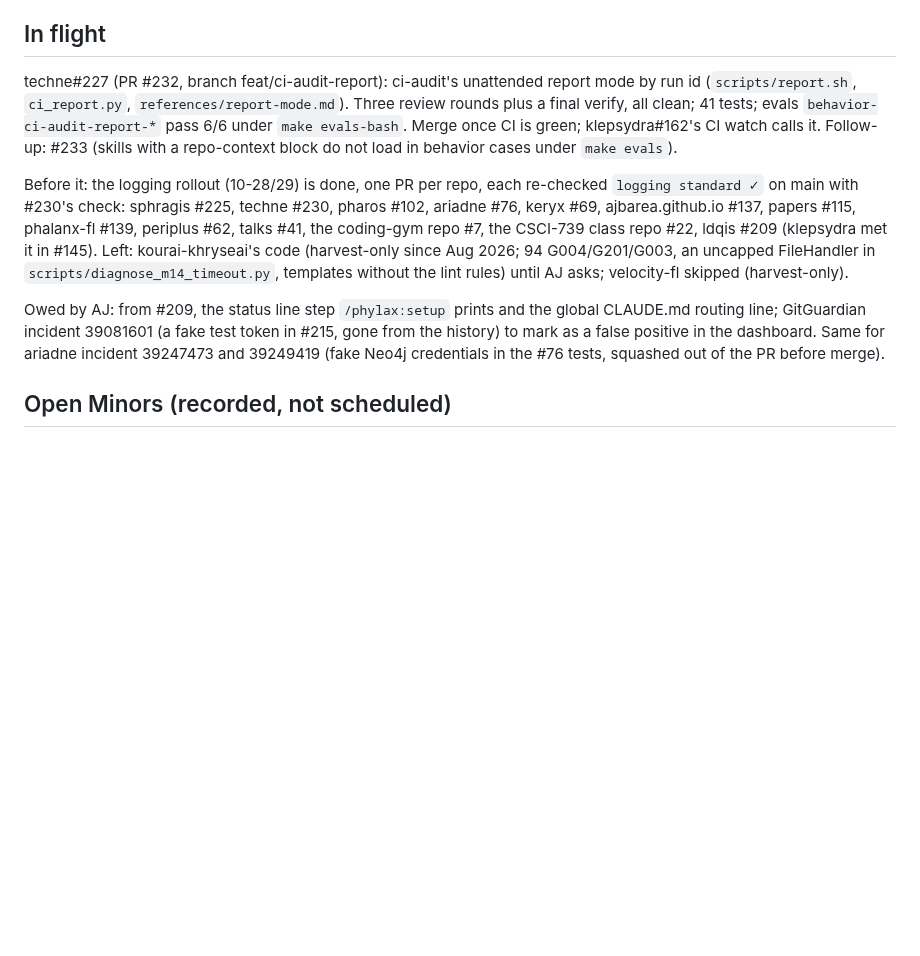
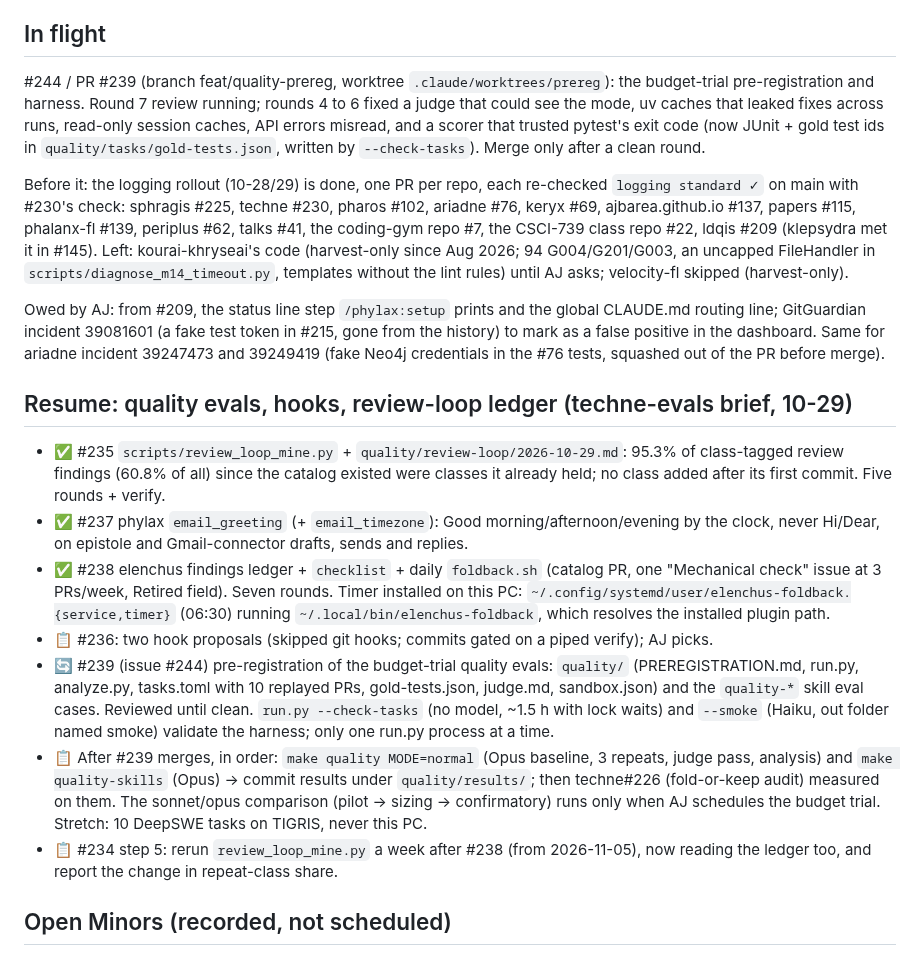
Before and after one commit to ajbarea/techne, a Markdown page: IMPL.md, the part around the change. GitHub-like rendering; blank space fills up the shorter version.

Commit message:
docs(elenchus): a fold-back launcher that survives plugin updates; resume state (#246)
* docs(elenchus): the fold-back timer runs a launcher that finds the installed plugin; resume state

* docs(impl): resume state for the quality-evals work

* docs(elenchus): the launcher snippet starts with its shebang

```diff
--- a/IMPL.md
+++ b/IMPL.md
@@ -6,11 +6,11 @@ moves to its dated Shipped log. Over ~50 lines means something referential crept
 
 ## In flight
 
-techne#227 (PR #232, branch feat/ci-audit-report): ci-audit's unattended report mode by run id
-(`scripts/report.sh`, `ci_report.py`, `references/report-mode.md`). Three review rounds plus a
-final verify, all clean; 41 tests; evals `behavior-ci-audit-report-*` pass 6/6 under
-`make evals-bash`. Merge once CI is green; klepsydra#162's CI watch calls it. Follow-up: #233
-(skills with a repo-context block do not load in behavior cases under `make evals`).
+#244 / PR #239 (branch feat/quality-prereg, worktree `.claude/worktrees/prereg`): the
+budget-trial pre-registration and harness. Round 7 review running; rounds 4 to 6 fixed a judge
+that could see the mode, uv caches that leaked fixes across runs, read-only session caches,
+API errors misread, and a scorer that trusted pytest's exit code (now JUnit + gold test ids in
+`quality/tasks/gold-tests.json`, written by `--check-tasks`). Merge only after a clean round.
 
 Before it: the logging rollout (10-28/29) is done, one PR per repo, each re-checked `logging standard ✓`
 on main with #230's check: sphragis #225, techne #230, pharos #102, ariadne #76, keryx #69,
@@ -24,6 +24,31 @@ Owed by AJ: from #209, the status line step `/phylax:setup` prints and the globa
 routing line; GitGuardian incident 39081601 (a fake test token in #215, gone from the history)
 to mark as a false positive in the dashboard. Same for ariadne incident 39247473 and 39249419
 (fake Neo4j credentials in the #76 tests, squashed out of the PR before merge).
+
+## Resume: quality evals, hooks, review-loop ledger (techne-evals brief, 10-29)
+
+- ✅ #235 `scripts/review_loop_mine.py` + `quality/review-loop/2026-10-29.md`: 95.3% of
+  class-tagged review findings (60.8% of all) since the catalog existed were classes it
+  already held; no class added after its first commit. Five rounds + verify.
+- ✅ #237 phylax `email_greeting` (+ `email_timezone`): Good morning/afternoon/evening by
+  the clock, never Hi/Dear, on epistole and Gmail-connector drafts, sends and replies.
+- ✅ #238 elenchus findings ledger + `checklist` + daily `foldback.sh` (catalog PR, one
+  "Mechanical check" issue at 3 PRs/week, Retired field). Seven rounds. Timer installed on
+  this PC: `~/.config/systemd/user/elenchus-foldback.{service,timer}` (06:30) running
+  `~/.local/bin/elenchus-foldback`, which resolves the installed plugin path.
+- 📋 #236: two hook proposals (skipped git hooks; commits gated on a piped verify); AJ picks.
+- 🔄 #239 (issue #244) pre-registration of the budget-trial quality evals: `quality/`
+  (PREREGISTRATION.md, run.py, analyze.py, tasks.toml with 10 replayed PRs, gold-tests.json,
+  judge.md, sandbox.json) and the `quality-*` skill eval cases. Reviewed until clean.
+  `run.py --check-tasks` (no model, ~1.5 h with lock waits) and `--smoke` (Haiku, out
+  folder named smoke) validate the harness; only one run.py process at a time.
+- 📋 After #239 merges, in order: `make quality MODE=normal` (Opus baseline, 3 repeats,
+  judge pass, analysis) and `make quality-skills` (Opus) → commit results under
+  `quality/results/`; then techne#226 (fold-or-keep audit) measured on them. The
+  sonnet/opus comparison (pilot → sizing → confirmatory) runs only when AJ schedules the
+  budget trial. Stretch: 10 DeepSWE tasks on TIGRIS, never this PC.
+- 📋 #234 step 5: rerun `review_loop_mine.py` a week after #238 (from 2026-11-05), now
+  reading the ledger too, and report the change in repeat-class share.
 
 ## Open Minors (recorded, not scheduled)
 
```
Also changed, not shown: docs/skills/elenchus.md (+17 -2 lines).
